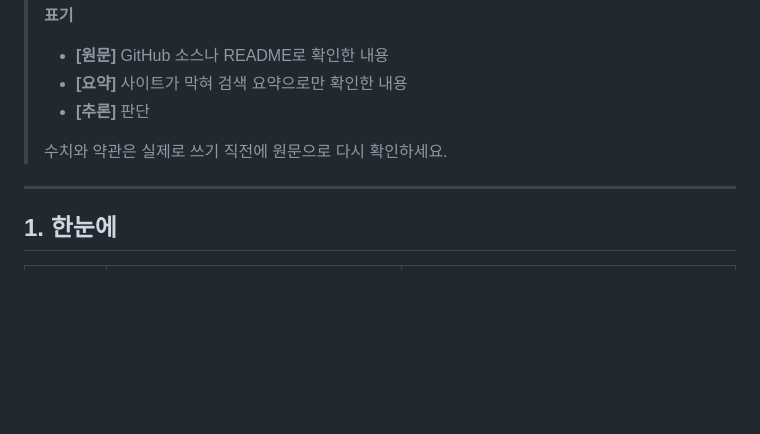
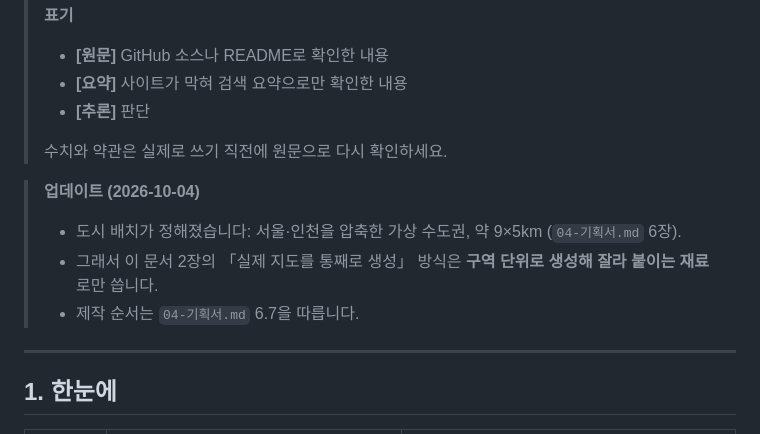
Before and after one commit to obst2580/Junseo, a Markdown page: docs/03-도시맵-제작.md, the part around the change. GitHub-like rendering; blank space fills up the shorter version.

```diff
--- a/docs/03-도시맵-제작.md
+++ b/docs/03-도시맵-제작.md
@@ -8,6 +8,11 @@
 > - **[추론]** 판단
 >
 > 수치와 약관은 실제로 쓰기 직전에 원문으로 다시 확인하세요.
+
+> **업데이트 (2026-10-04)**
+> - 도시 배치가 정해졌습니다: 서울·인천을 압축한 가상 수도권, 약 9×5km (`04-기획서.md` 6장).
+> - 그래서 이 문서 2장의 「실제 지도를 통째로 생성」 방식은 **구역 단위로 생성해 잘라 붙이는 재료**로만 씁니다.
+> - 제작 순서는 `04-기획서.md` 6.7을 따릅니다.
 
 ---
 
```
Also changed, not shown: README.md (+1 -0 lines), docs/04-기획서.md (added, +160 -0 lines).
